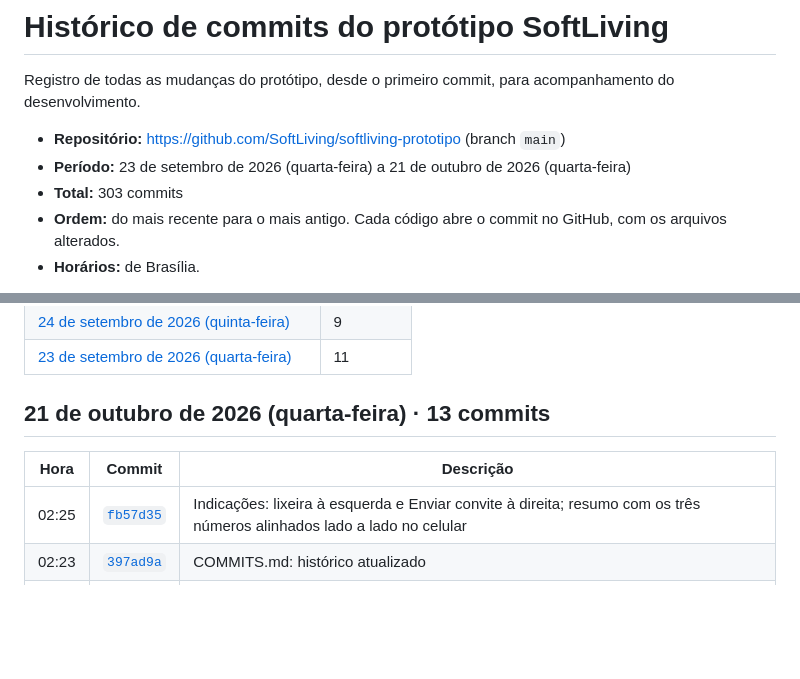
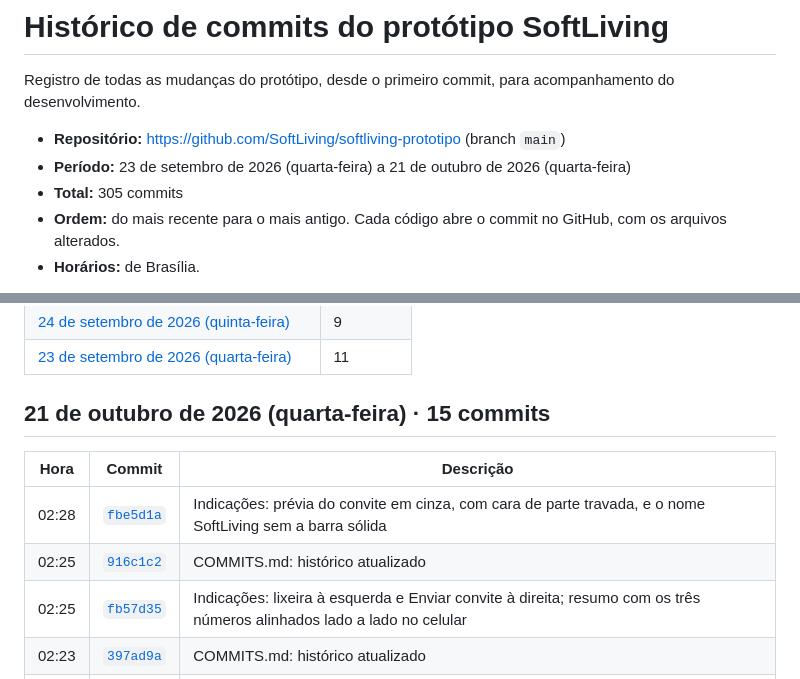
Before and after one commit to SoftLiving/softliving-prototipo, a Markdown page: docs/COMMITS.md, 2 parts joined by grey strips. GitHub-like rendering; blank space fills up the shorter version.

Commit message:
COMMITS.md: histórico atualizado
Co-Authored-By: Claude Opus 5.5 <noreply@anthropic.com>
Claude-Session: https://claude.ai/code/session_01UGYkSxVxKwwACwoAow9wNy

```diff
--- a/docs/COMMITS.md
+++ b/docs/COMMITS.md
@@ -4,7 +4,7 @@ Registro de todas as mudanças do protótipo, desde o primeiro commit, para acom
 
 - **Repositório:** https://github.com/SoftLiving/softliving-prototipo (branch `main`)
 - **Período:** 23 de setembro de 2026 (quarta-feira) a 21 de outubro de 2026 (quarta-feira)
-- **Total:** 303 commits
+- **Total:** 305 commits
 - **Ordem:** do mais recente para o mais antigo. Cada código abre o commit no GitHub, com os arquivos alterados.
 - **Horários:** de Brasília.
 
@@ -31,10 +31,12 @@ Registro de todas as mudanças do protótipo, desde o primeiro commit, para acom
 | [23 de setembro de 2026 (quarta-feira)](#2026-09-23) | 11 |
 
 <a id="2026-10-21"></a>
-## 21 de outubro de 2026 (quarta-feira) · 13 commits
+## 21 de outubro de 2026 (quarta-feira) · 15 commits
 
 | Hora | Commit | Descrição |
 |---|---|---|
+| 02:28 | [`fbe5d1a`](https://github.com/SoftLiving/softliving-prototipo/commit/fbe5d1a4fb5e9b3ab3e652362d8ddd920a6325da) | Indicações: prévia do convite em cinza, com cara de parte travada, e o nome SoftLiving sem a barra sólida |
+| 02:25 | [`916c1c2`](https://github.com/SoftLiving/softliving-prototipo/commit/916c1c2258e1395b80a43d26af70bef81537b2b1) | COMMITS.md: histórico atualizado |
 | 02:25 | [`fb57d35`](https://github.com/SoftLiving/softliving-prototipo/commit/fb57d3568526951294df89a8a91095e24d6b77d6) | Indicações: lixeira à esquerda e Enviar convite à direita; resumo com os três números alinhados lado a lado no celular |
 | 02:23 | [`397ad9a`](https://github.com/SoftLiving/softliving-prototipo/commit/397ad9abd7cd89606aca6a8a21d259f9ce823eb8) | COMMITS.md: histórico atualizado |
 | 02:23 | [`25924f8`](https://github.com/SoftLiving/softliving-prototipo/commit/25924f82c229edb76bdc8c60a9d0b901cfbd10f8) | Indicações: sai do cartão do convite o aviso das regras dos créditos |
```
Also changed, not shown: other parts of docs/COMMITS.md (+1 -1 lines).
